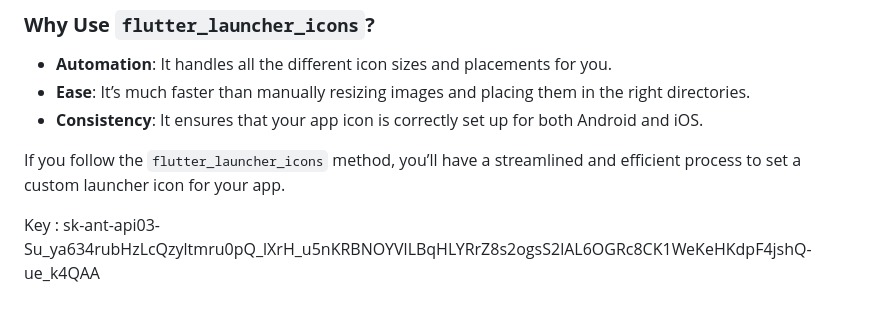
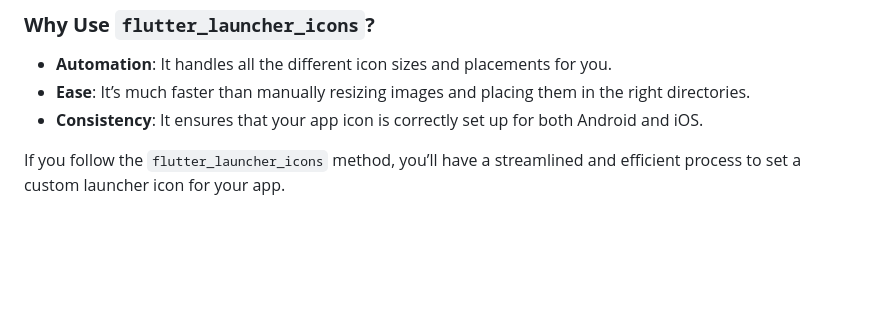
Before and after one commit to Machuge27/Flutter, a Markdown page: todo_app/notes.md, the part around the change. Drawn GitHub-style; blank space fills up the shorter version.

```diff
--- a/todo_app/notes.md
+++ b/todo_app/notes.md
@@ -237,5 +237,3 @@ Check the launcher icon on the device or emulator to ensure that your custom ico
 - **Consistency**: It ensures that your app icon is correctly set up for both Android and iOS.
 
 If you follow the `flutter_launcher_icons` method, you’ll have a streamlined and efficient process to set a custom launcher icon for your app.
-
-Key : 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
```
